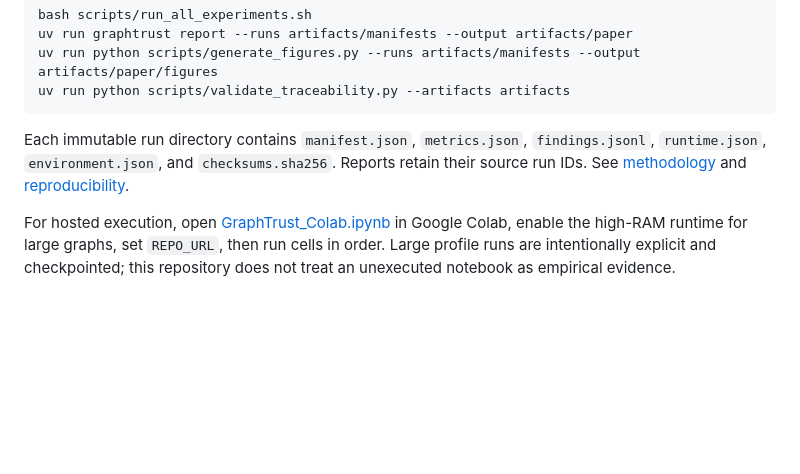
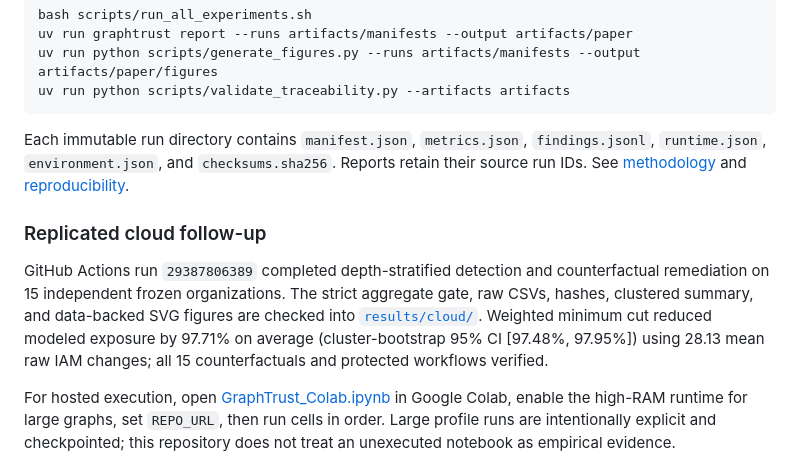
Before and after one commit to sronters/graph, a Markdown page: README.md, the part around the change. Drawn GitHub-style; blank space fills up the shorter version.

Commit message:
Document replicated cloud evidence

```diff
--- a/README.md
+++ b/README.md
@@ -42,6 +42,16 @@ uv run python scripts/validate_traceability.py --artifacts artifacts
 
 Each immutable run directory contains `manifest.json`, `metrics.json`, `findings.jsonl`, `runtime.json`, `environment.json`, and `checksums.sha256`. Reports retain their source run IDs. See [methodology](docs/methodology.md) and [reproducibility](docs/reproducibility.md).
 
+### Replicated cloud follow-up
+
+GitHub Actions run `29387806389` completed depth-stratified detection and
+counterfactual remediation on 15 independent frozen organizations. The strict
+aggregate gate, raw CSVs, hashes, clustered summary, and data-backed SVG figures
+are checked into [`results/cloud/`](results/cloud/). Weighted minimum cut
+reduced modeled exposure by 97.71% on average (cluster-bootstrap 95% CI
+[97.48%, 97.95%]) using 28.13 mean raw IAM changes; all 15 counterfactuals and
+protected workflows verified.
+
 For hosted execution, open [GraphTrust_Colab.ipynb](notebooks/GraphTrust_Colab.ipynb) in Google Colab, enable the high-RAM runtime for large graphs, set `REPO_URL`, then run cells in order. Large profile runs are intentionally explicit and checkpointed; this repository does not treat an unexecuted notebook as empirical evidence.
 
 ## API and dashboard
```
